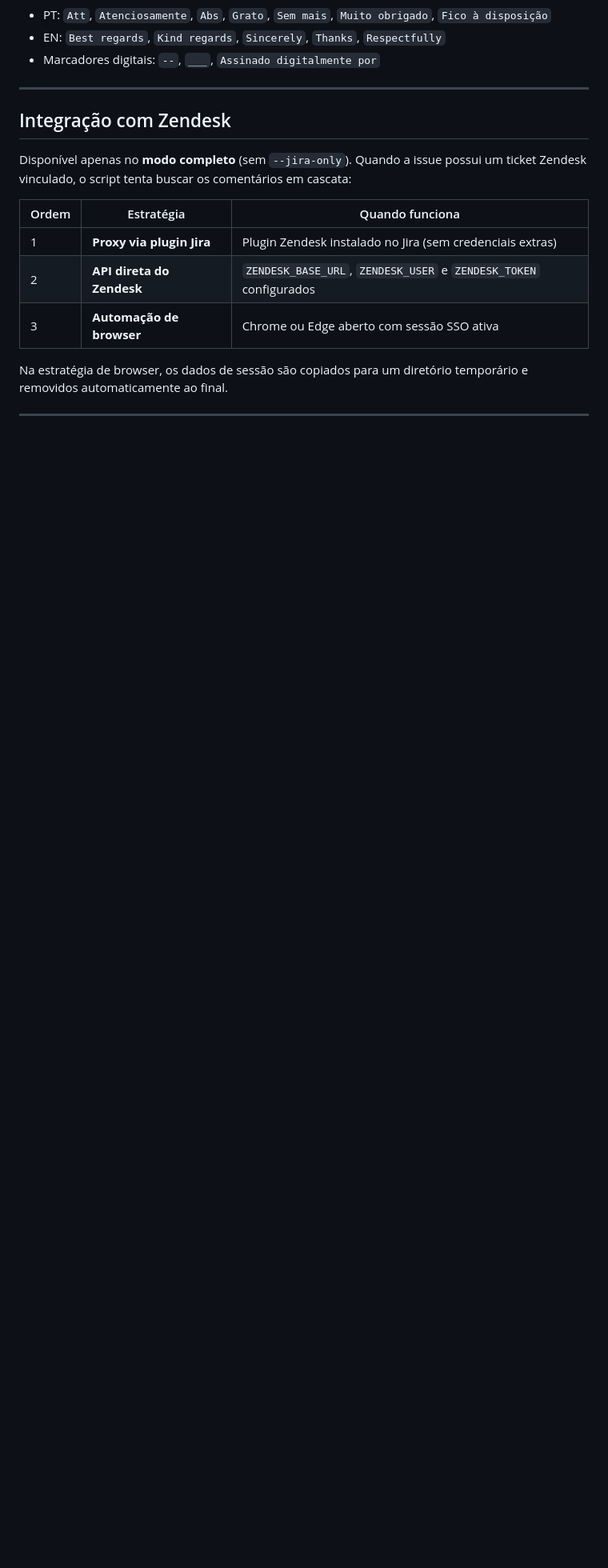
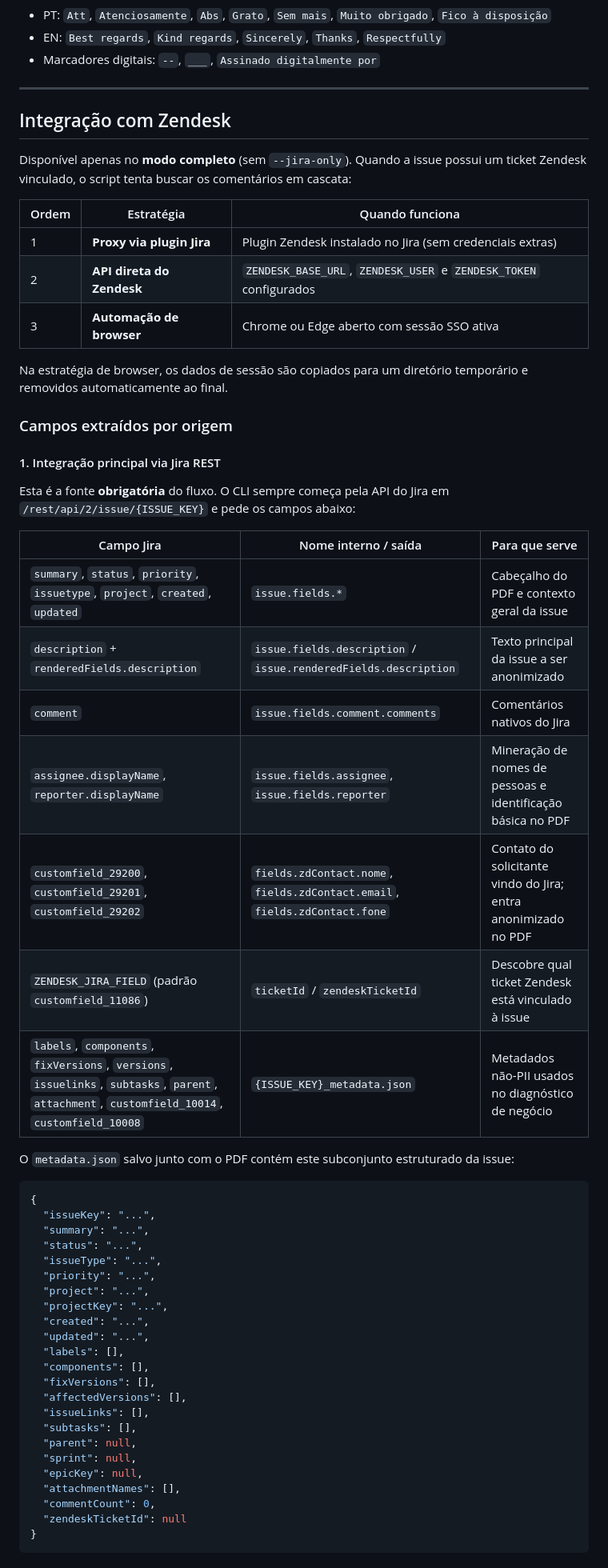
Before and after one commit to brunnomcosta/jira_shield_anonimizacao_prompts_ia, a Markdown page: README.md, the part around one of its changes. Shown at 80% size. Rendered like a GitHub page; blank space fills up the shorter version.

Commit message:
docs: update README integration details

````diff
--- a/README.md
+++ b/README.md
@@ -320,3 +369,48 @@ Disponível apenas no **modo completo** (sem `--jira-only`). Quando a issue poss
 | 3 | **Automação de browser** | Chrome ou Edge aberto com sessão SSO ativa |
 
 Na estratégia de browser, os dados de sessão são copiados para um diretório temporário e removidos automaticamente ao final.
+
+### Campos extraídos por origem
+
+#### 1. Integração principal via Jira REST
+
+Esta é a fonte **obrigatória** do fluxo. O CLI sempre começa pela API do Jira em `/rest/api/2/issue/{ISSUE_KEY}` e pede os campos abaixo:
+
+| Campo Jira | Nome interno / saída | Para que serve |
+|---|---|---|
+| `summary`, `status`, `priority`, `issuetype`, `project`, `created`, `updated` | `issue.fields.*` | Cabeçalho do PDF e contexto geral da issue |
+| `description` + `renderedFields.description` | `issue.fields.description` / `issue.renderedFields.description` | Texto principal da issue a ser anonimizado |
+| `comment` | `issue.fields.comment.comments` | Comentários nativos do Jira |
+| `assignee.displayName`, `reporter.displayName` | `issue.fields.assignee`, `issue.fields.reporter` | Mineração de nomes de pessoas e identificação básica no PDF |
+| `customfield_29200`, `customfield_29201`, `customfield_29202` | `fields.zdContact.nome`, `fields.zdContact.email`, `fields.zdContact.fone` | Contato do solicitante vindo do Jira; entra anonimizado no PDF |
+| `ZENDESK_JIRA_FIELD` (padrão `customfield_11086`) | `ticketId` / `zendeskTicketId` | Descobre qual ticket Zendesk está vinculado à issue |
+| `labels`, `components`, `fixVersions`, `versions`, `issuelinks`, `subtasks`, `parent`, `attachment`, `customfield_10014`, `customfield_10008` | `{ISSUE_KEY}_metadata.json` | Metadados não-PII usados no diagnóstico de negócio |
+
+O `metadata.json` salvo junto com o PDF contém este subconjunto estruturado da issue:
+
+```json
+{
+  "issueKey": "...",
+  "summary": "...",
+  "status": "...",
+  "issueType": "...",
+  "priority": "...",
+  "project": "...",
+  "projectKey": "...",
+  "created": "...",
+  "updated": "...",
+  "labels": [],
+  "components": [],
+  "fixVersions": [],
+  "affectedVersions": [],
+  "issueLinks": [],
+  "subtasks": [],
+  "parent": null,
+  "sprint": null,
+  "epicKey": null,
+  "attachmentNames": [],
+  "commentCount": 0,
+  "zendeskTicketId": null
+}
+```
+
````
Also changed, not shown: other parts of README.md (+73 -0 lines).
